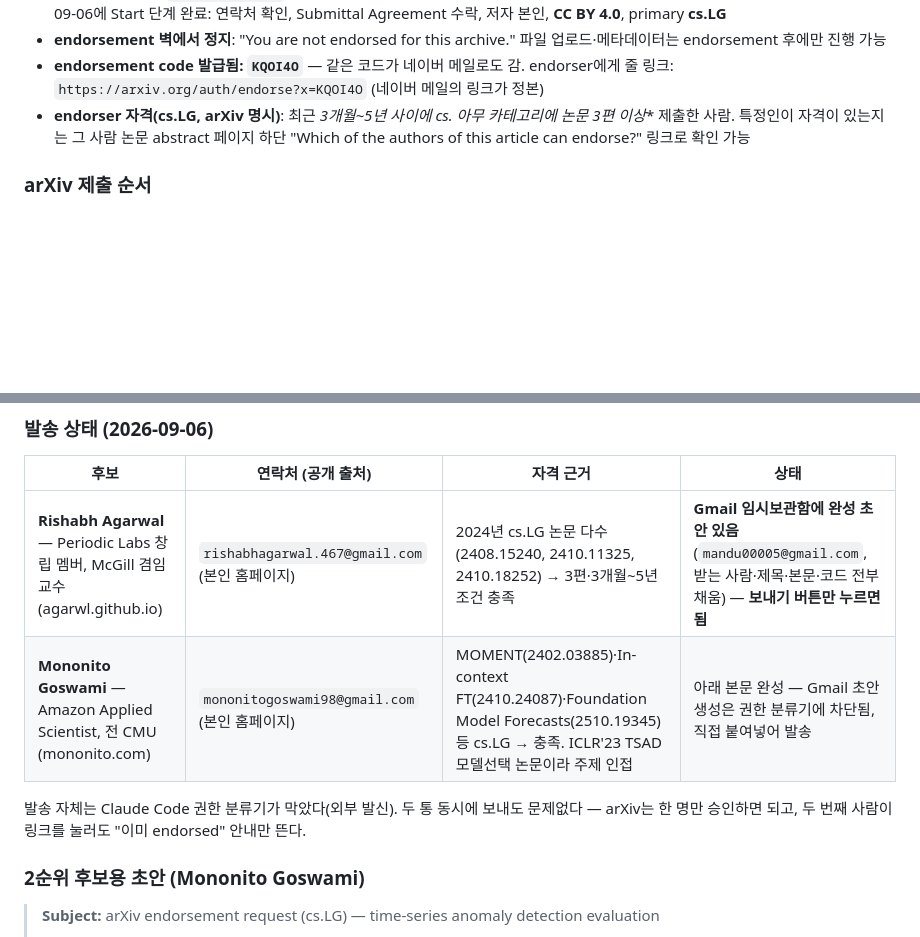
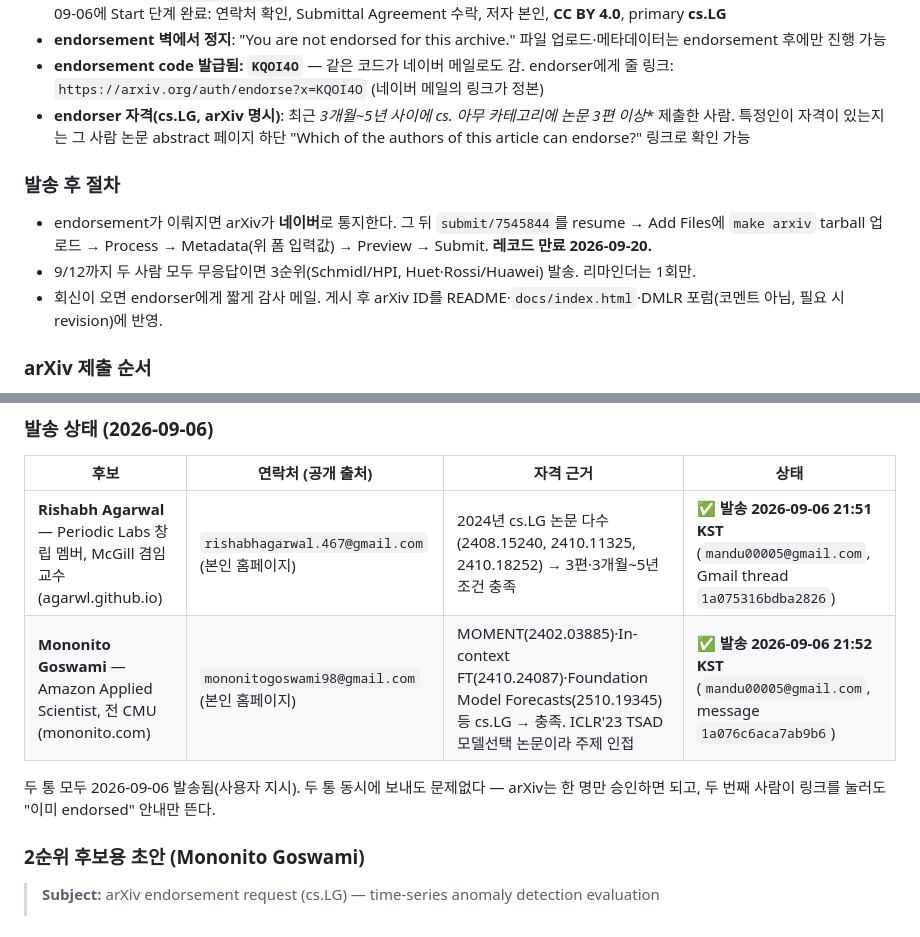
Before and after one commit to mandu5/structure-aware-tsad-evaluation, a Markdown page: paper/SUBMISSION.md, 2 parts joined by grey strips. GitHub-like rendering; blank space fills up the shorter version.

Commit message:
Record that both endorsement requests went out on 2026-09-06
Co-Authored-By: Claude Fable 5.1 <noreply@anthropic.com>
Claude-Session: https://claude.ai/code/session_01ANUZV5t7vjEmaQzv4VrN2W

```diff
--- a/paper/SUBMISSION.md
+++ b/paper/SUBMISSION.md
@@ -93,6 +93,12 @@ make arxiv ARXIV_EMAIL=you@example.com       # 주소 교체
 - **endorsement code 발급됨: `KQOI4O`** — 같은 코드가 네이버 메일로도 감. endorser에게 줄 링크: `https://arxiv.org/auth/endorse?x=KQOI4O` (네이버 메일의 링크가 정본)
 - **endorser 자격(cs.LG, arXiv 명시)**: 최근 **3개월~5년 사이에 cs.* 아무 카테고리에 논문 3편 이상** 제출한 사람. 특정인이 자격이 있는지는 그 사람 논문 abstract 페이지 하단 "Which of the authors of this article can endorse?" 링크로 확인 가능
 
+### 발송 후 절차
+
+- endorsement가 이뤄지면 arXiv가 **네이버**로 통지한다. 그 뒤 `submit/7545844`를 resume → Add Files에 `make arxiv` tarball 업로드 → Process → Metadata(위 폼 입력값) → Preview → Submit. **레코드 만료 2026-09-20.**
+- 9/12까지 두 사람 모두 무응답이면 3순위(Schmidl/HPI, Huet·Rossi/Huawei) 발송. 리마인더는 1회만.
+- 회신이 오면 endorser에게 짧게 감사 메일. 게시 후 arXiv ID를 README·`docs/index.html`·DMLR 포럼(코멘트 아님, 필요 시 revision)에 반영.
+
 ### arXiv 제출 순서
 
 1. **endorsement가 유일한 블로커.** [arXiv 공지(2026-01-21)](https://blog.arxiv.org/2026/01/21/attention-authors-updated-endorsement-policy/): "arXiv will no longer accept institutional email addresses as the sole qualifier of endorsement for new authors."
@@ -163,10 +169,10 @@ Reports that point-level and segment-level metrics rank time-series anomaly dete
 
 | 후보 | 연락처 (공개 출처) | 자격 근거 | 상태 |
 |---|---|---|---|
-| **Rishabh Agarwal** — Periodic Labs 창립 멤버, McGill 겸임교수 (agarwl.github.io) | `rishabhagarwal.467@gmail.com` (본인 홈페이지) | 2024년 cs.LG 논문 다수 (2408.15240, 2410.11325, 2410.18252) → 3편·3개월~5년 조건 충족 | **Gmail 임시보관함에 완성 초안 있음** (`mandu00005@gmail.com`, 받는 사람·제목·본문·코드 전부 채움) — **보내기 버튼만 누르면 됨** |
-| **Mononito Goswami** — Amazon Applied Scientist, 전 CMU (mononito.com) | `mononitogoswami98@gmail.com` (본인 홈페이지) | MOMENT(2402.03885)·In-context FT(2410.24087)·Foundation Model Forecasts(2510.19345) 등 cs.LG → 충족. ICLR'23 TSAD 모델선택 논문이라 주제 인접 | 아래 본문 완성 — Gmail 초안 생성은 권한 분류기에 차단됨, 직접 붙여넣어 발송 |
+| **Rishabh Agarwal** — Periodic Labs 창립 멤버, McGill 겸임교수 (agarwl.github.io) | `rishabhagarwal.467@gmail.com` (본인 홈페이지) | 2024년 cs.LG 논문 다수 (2408.15240, 2410.11325, 2410.18252) → 3편·3개월~5년 조건 충족 | ✅ **발송 2026-09-06 21:51 KST** (`mandu00005@gmail.com`, Gmail thread `1a075316bdba2826`) |
+| **Mononito Goswami** — Amazon Applied Scientist, 전 CMU (mononito.com) | `mononitogoswami98@gmail.com` (본인 홈페이지) | MOMENT(2402.03885)·In-context FT(2410.24087)·Foundation Model Forecasts(2510.19345) 등 cs.LG → 충족. ICLR'23 TSAD 모델선택 논문이라 주제 인접 | ✅ **발송 2026-09-06 21:52 KST** (`mandu00005@gmail.com`, message `1a076c6aca7ab9b6`) |
 
-발송 자체는 Claude Code 권한 분류기가 막았다(외부 발신). 두 통 동시에 보내도 문제없다 — arXiv는 한 명만 승인하면 되고, 두 번째 사람이 링크를 눌러도 "이미 endorsed" 안내만 뜬다.
+두 통 모두 2026-09-06 발송됨(사용자 지시). 두 통 동시에 보내도 문제없다 — arXiv는 한 명만 승인하면 되고, 두 번째 사람이 링크를 눌러도 "이미 endorsed" 안내만 뜬다.
 
 ### 2순위 후보용 초안 (Mononito Goswami)
 
```
